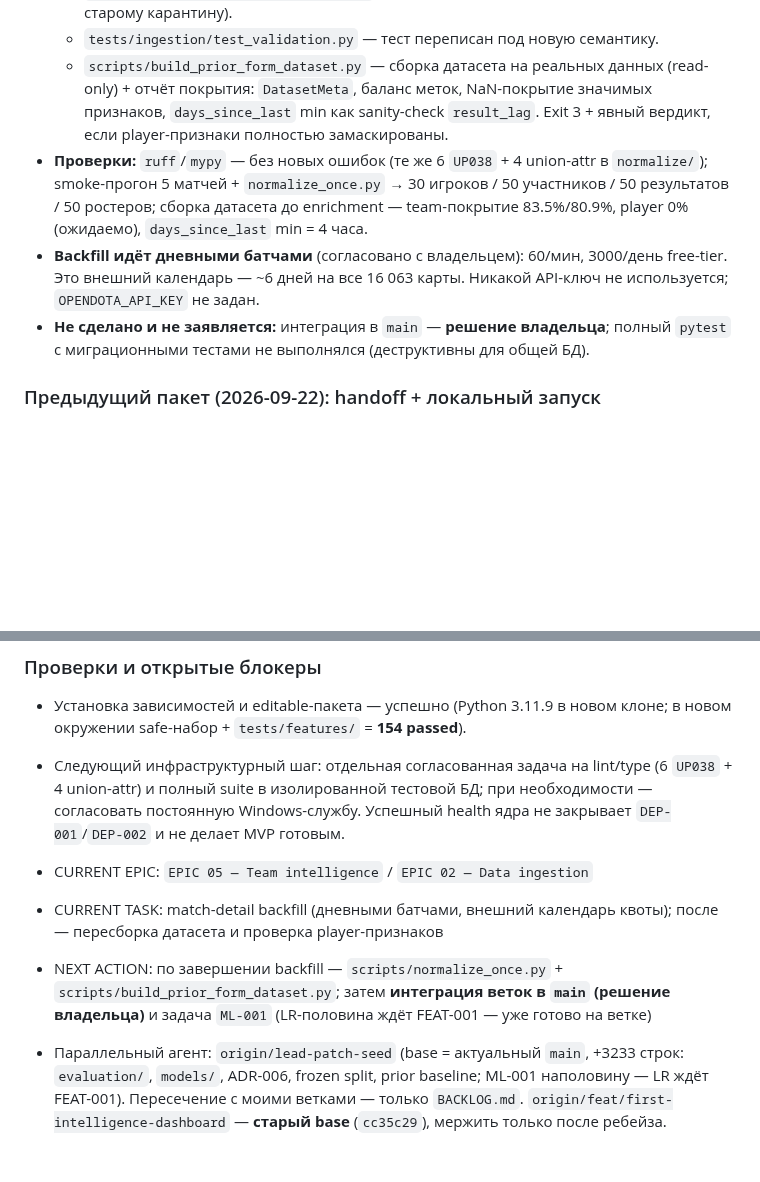
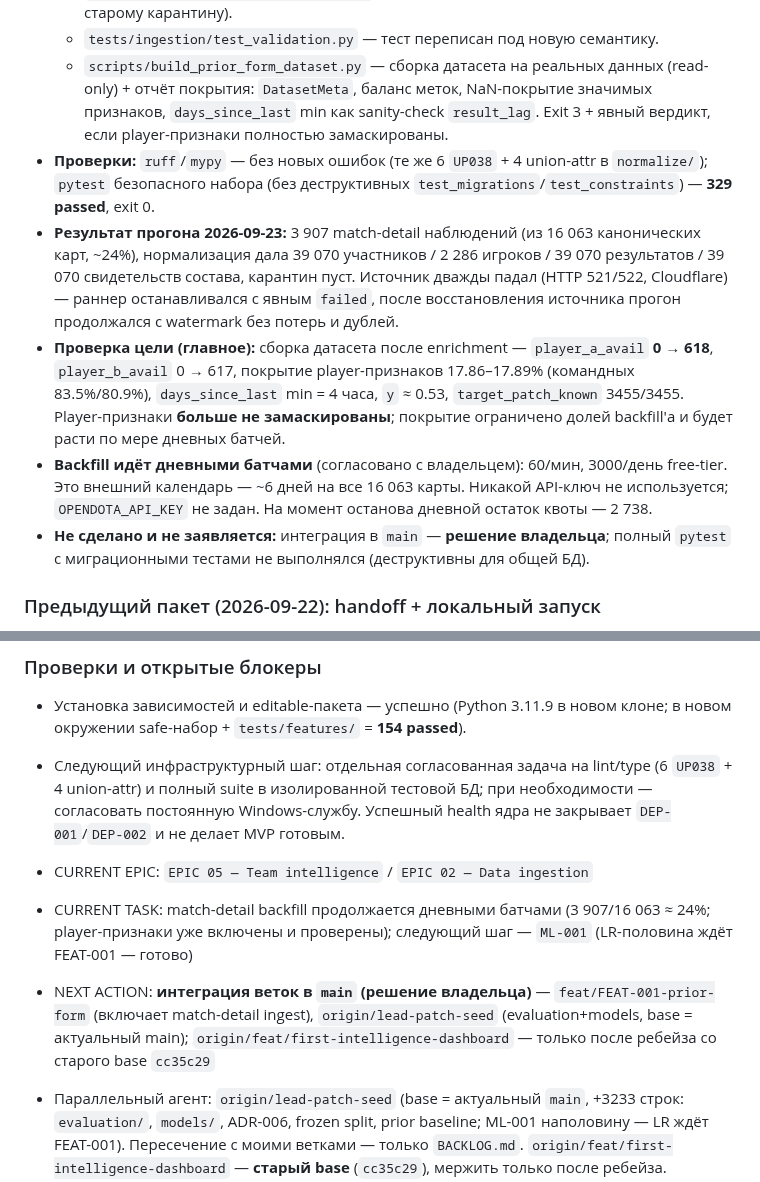
Before and after one commit to djajling/d2intel, a Markdown page: HANDOFF_PROMPT.md, 2 parts joined by grey strips. GitHub-like rendering; blank space fills up the shorter version.

Commit message:
docs(handoff): match-detail backfill results — player features unmasked
Real run 2026-09-23: 3907 match-detail observations (24% of 16063 canonical
games), normalization produced 39070 participants / 2286 players / 39070
performances and roster evidences, empty quarantine. The source dropped
twice (Cloudflare 521/522); the runner stopped with explicit failed status
and resumed from the watermark without loss or duplicates after recovery.

Goal verification: player_a_avail 0 -> 618, player feature coverage
17.86-17.89% (team 83.5%/80.9%), days_since_last min 4h, y ~0.53,
target_patch_known 3455/3455. Player features are no longer masked;
coverage grows with the daily batches.

Safe pytest subset (without destructive migration/constraint tests):
329 passed, exit 0. ruff/mypy unchanged (6 pre-existing UP038, 4
union-attr in normalize/).

```diff
--- a/HANDOFF_PROMPT.md
+++ b/HANDOFF_PROMPT.md
@@ -46,8 +46,10 @@ Dota Esports Intelligence Platform — solo-founder проект: автомат
   - `src/d2intel/ingestion/validation.py` — расслаблен `validate_match_detail`: пустой `draft_timings` → note `empty_draft_timings`, запись сохраняется. Карантин остался для настоящих дефектов (нет `match_id`, нет `players`, невалидное время). `QuarantineReason.EMPTY_DRAFT_TIMINGS` оставлен определённым (не ломать фильтры по старому карантину).
   - `tests/ingestion/test_validation.py` — тест переписан под новую семантику.
   - `scripts/build_prior_form_dataset.py` — сборка датасета на реальных данных (read-only) + отчёт покрытия: `DatasetMeta`, баланс меток, NaN-покрытие значимых признаков, `days_since_last` min как sanity-check `result_lag`. Exit 3 + явный вердикт, если player-признаки полностью замаскированы.
-- **Проверки:** `ruff`/`mypy` — без новых ошибок (те же 6 `UP038` + 4 union-attr в `normalize/`); smoke-прогон 5 матчей + `normalize_once.py` → 30 игроков / 50 участников / 50 результатов / 50 ростеров; сборка датасета до enrichment — team-покрытие 83.5%/80.9%, player 0% (ожидаемо), `days_since_last` min = 4 часа.
-- **Backfill идёт дневными батчами** (согласовано с владельцем): 60/мин, 3000/день free-tier. Это внешний календарь — ~6 дней на все 16 063 карты. Никакой API-ключ не используется; `OPENDOTA_API_KEY` не задан.
+- **Проверки:** `ruff`/`mypy` — без новых ошибок (те же 6 `UP038` + 4 union-attr в `normalize/`); `pytest` безопасного набора (без деструктивных `test_migrations`/`test_constraints`) — **329 passed**, exit 0.
+- **Результат прогона 2026-09-23:** 3 907 match-detail наблюдений (из 16 063 канонических карт, ~24%), нормализация дала 39 070 участников / 2 286 игроков / 39 070 результатов / 39 070 свидетельств состава, карантин пуст. Источник дважды падал (HTTP 521/522, Cloudflare) — раннер останавливался с явным `failed`, после восстановления источника прогон продолжался с watermark без потерь и дублей.
+- **Проверка цели (главное):** сборка датасета после enrichment — `player_a_avail` **0 → 618**, `player_b_avail` 0 → 617, покрытие player-признаков 17.86–17.89% (командных 83.5%/80.9%), `days_since_last` min = 4 часа, `y` ≈ 0.53, `target_patch_known` 3455/3455. Player-признаки **больше не замаскированы**; покрытие ограничено долей backfill'а и будет расти по мере дневных батчей.
+- **Backfill идёт дневными батчами** (согласовано с владельцем): 60/мин, 3000/день free-tier. Это внешний календарь — ~6 дней на все 16 063 карты. Никакой API-ключ не используется; `OPENDOTA_API_KEY` не задан. На момент останова дневной остаток квоты — 2 738.
 - **Не сделано и не заявляется:** интеграция в `main` — **решение владельца**; полный `pytest` с миграционными тестами не выполнялся (деструктивны для общей БД).
 
 ### Предыдущий пакет (2026-09-22): handoff + локальный запуск
@@ -72,8 +74,8 @@ Dota Esports Intelligence Platform — solo-founder проект: автомат
 - Следующий инфраструктурный шаг: отдельная согласованная задача на lint/type (6 `UP038` + 4 union-attr) и полный suite в изолированной тестовой БД; при необходимости — согласовать постоянную Windows-службу. Успешный health ядра не закрывает `DEP-001`/`DEP-002` и не делает MVP готовым.
 
 - CURRENT EPIC: `EPIC 05 — Team intelligence` / `EPIC 02 — Data ingestion`
-- CURRENT TASK: match-detail backfill (дневными батчами, внешний календарь квоты); после — пересборка датасета и проверка player-признаков
-- NEXT ACTION: по завершении backfill — `scripts/normalize_once.py` + `scripts/build_prior_form_dataset.py`; затем **интеграция веток в `main` (решение владельца)** и задача `ML-001` (LR-половина ждёт FEAT-001 — уже готово на ветке)
+- CURRENT TASK: match-detail backfill продолжается дневными батчами (3 907/16 063 ≈ 24%; player-признаки уже включены и проверены); следующий шаг — `ML-001` (LR-половина ждёт FEAT-001 — готово)
+- NEXT ACTION: **интеграция веток в `main` (решение владельца)** — `feat/FEAT-001-prior-form` (включает match-detail ingest), `origin/lead-patch-seed` (evaluation+models, base = актуальный main); `origin/feat/first-intelligence-dashboard` — только после ребейза со старого base `cc35c29`
 - Параллельный агент: `origin/lead-patch-seed` (base = актуальный `main`, +3233 строк: `evaluation/`, `models/`, ADR-006, frozen split, prior baseline; ML-001 наполовину — LR ждёт FEAT-001). Пересечение с моими ветками — только `BACKLOG.md`. `origin/feat/first-intelligence-dashboard` — **старый base** (`cc35c29`), мержить только после ребейза.
 - После этого: **остановиться и ждать команды владельца**
 
```
